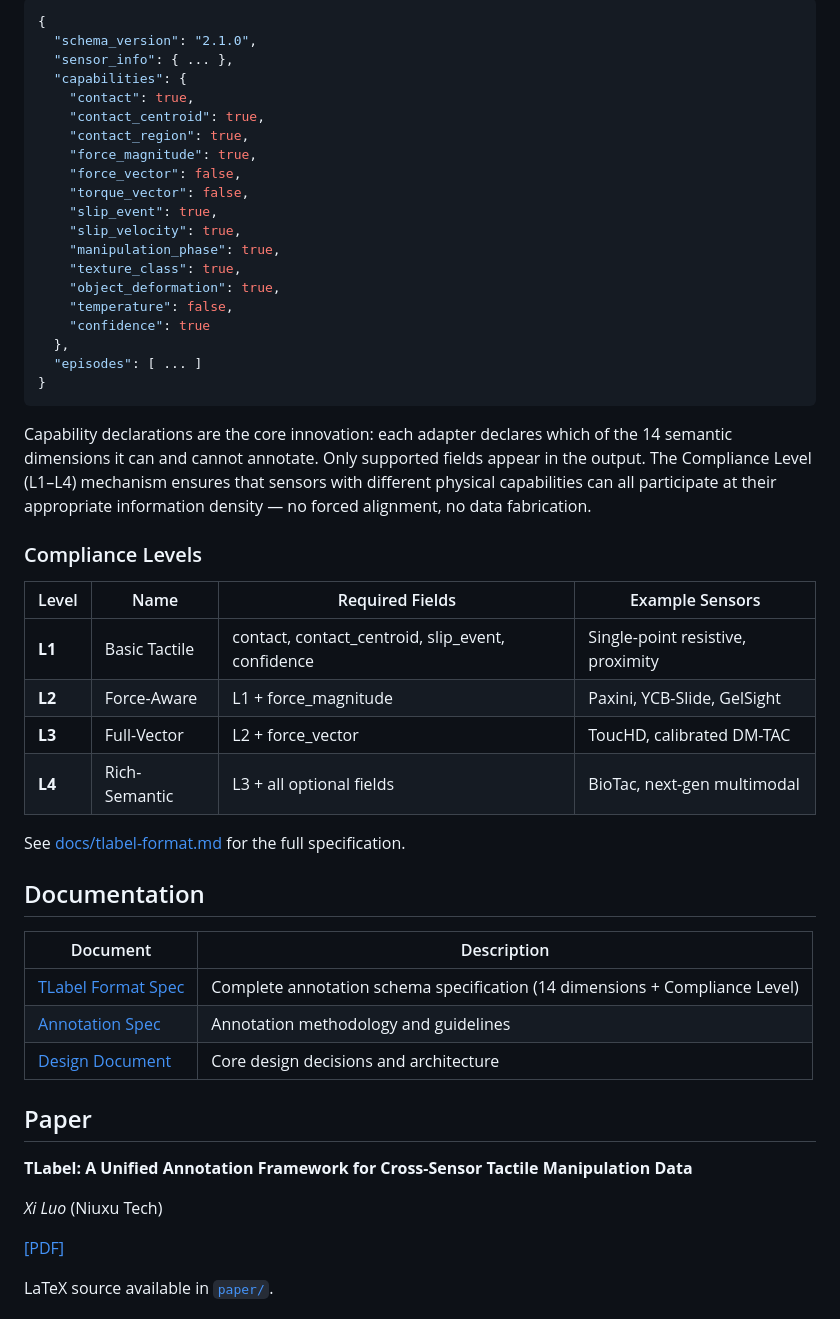
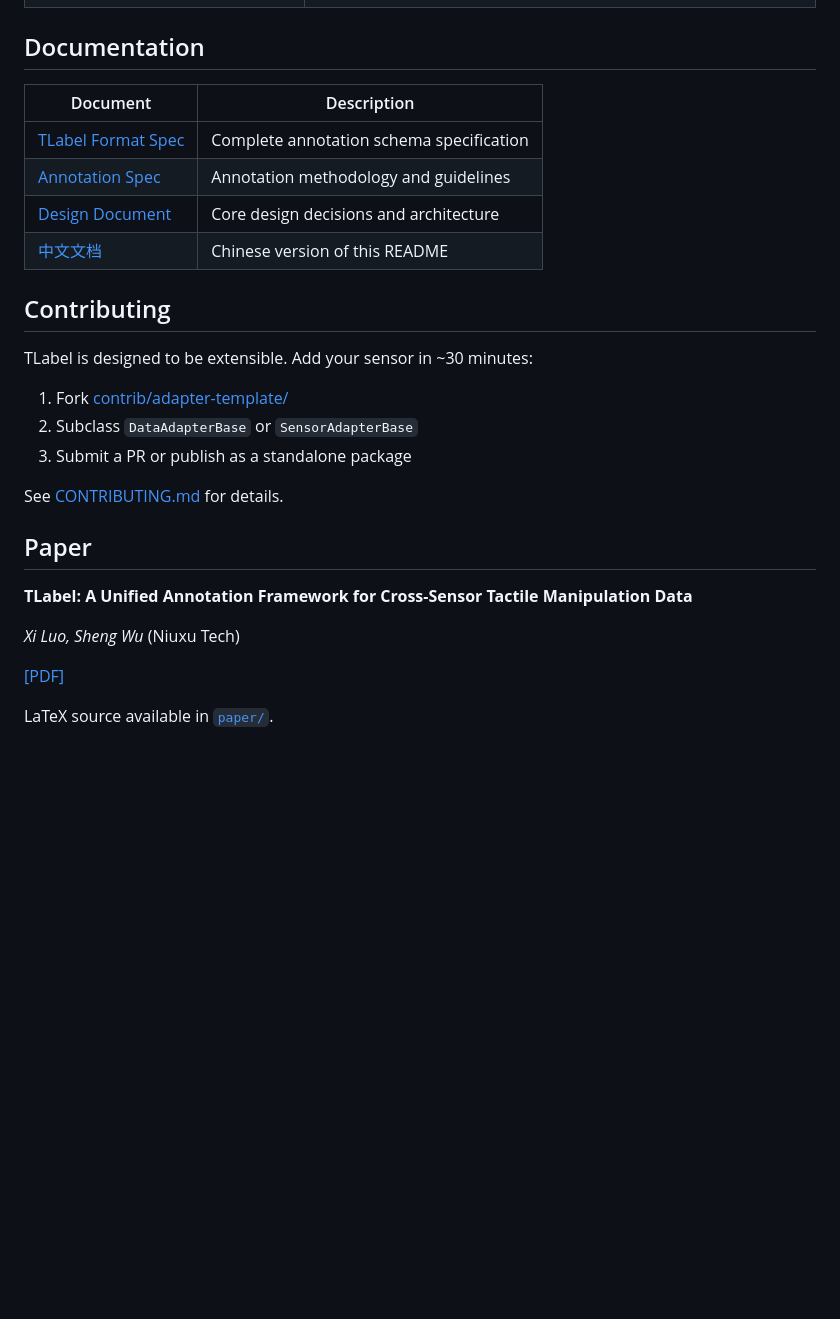
Before and after one commit to gaolebaigao/tlabel, a Markdown page: README.md, the part around one of its changes. GitHub-like rendering; blank space fills up the shorter version.

````diff
--- a/README.md
+++ b/README.md
@@ -78,52 +182,27 @@ Each TLabel annotation file follows this structure:
-```json
-{
-  "schema_version": "2.1.0",
-  "sensor_info": { ... },
-  "capabilities": {
-    "contact": true,
-    "contact_centroid": true,
-    "contact_region": true,
-    "force_magnitude": true,
-    "force_vector": false,
-    "torque_vector": false,
-    "slip_event": true,
-    "slip_velocity": true,
-    "manipulation_phase": true,
-    "texture_class": true,
-    "object_deformation": true,
-    "temperature": false,
-    "confidence": true
-  },
-  "episodes": [ ... ]
-}
-```
-
-Capability declarations are the core innovation: each adapter declares which of the 14 semantic dimensions it can and cannot annotate. Only supported fields appear in the output. The Compliance Level (L1–L4) mechanism ensures that sensors with different physical capabilities can all participate at their appropriate information density — no forced alignment, no data fabrication.
-
-### Compliance Levels
-
-| Level | Name | Required Fields | Example Sensors |
-|-------|------|----------------|-----------------|
-| **L1** | Basic Tactile | contact, contact_centroid, slip_event, confidence | Single-point resistive, proximity |
-| **L2** | Force-Aware | L1 + force_magnitude | Paxini, YCB-Slide, GelSight |
-| **L3** | Full-Vector | L2 + force_vector | ToucHD, calibrated DM-TAC |
-| **L4** | Rich-Semantic | L3 + all optional fields | BioTac, next-gen multimodal |
-
-See [docs/tlabel-format.md](docs/tlabel-format.md) for the full specification.
-
 ## Documentation
 
 | Document | Description |
 |----------|-------------|
-| [TLabel Format Spec](docs/tlabel-format.md) | Complete annotation schema specification (14 dimensions + Compliance Level) |
+| [TLabel Format Spec](docs/tlabel-format.md) | Complete annotation schema specification |
 | [Annotation Spec](docs/annotation-spec.md) | Annotation methodology and guidelines |
 | [Design Document](docs/TLabel_Design_Document.md) | Core design decisions and architecture |
+| [中文文档](README_CN.md) | Chinese version of this README |
+
+## Contributing
+
+TLabel is designed to be extensible. Add your sensor in ~30 minutes:
+
+1. Fork [contrib/adapter-template/](contrib/adapter-template/)
+2. Subclass `DataAdapterBase` or `SensorAdapterBase`
+3. Submit a PR or publish as a standalone package
+
+See [CONTRIBUTING.md](CONTRIBUTING.md) for details.
 
 ## Paper
 
 **TLabel: A Unified Annotation Framework for Cross-Sensor Tactile Manipulation Data**
 
-*Xi Luo* (Niuxu Tech)
+*Xi Luo, Sheng Wu* (Niuxu Tech)
 
 [[PDF]](paper/tlabel-paper.pdf)
 
````
Also changed, not shown: other parts of README.md (+154 -47 lines).
